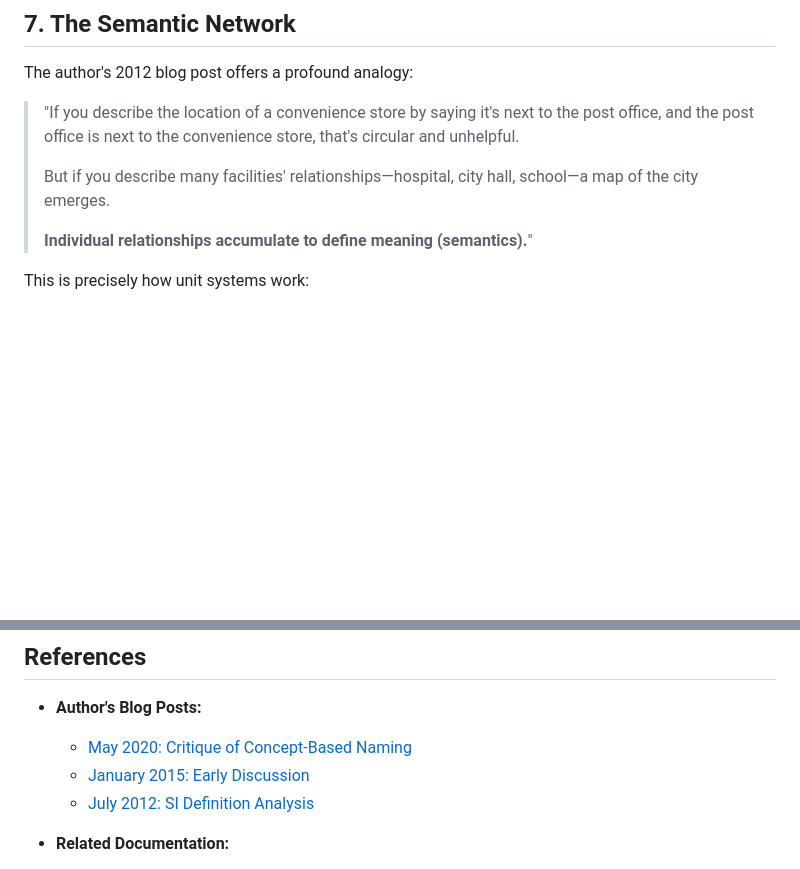
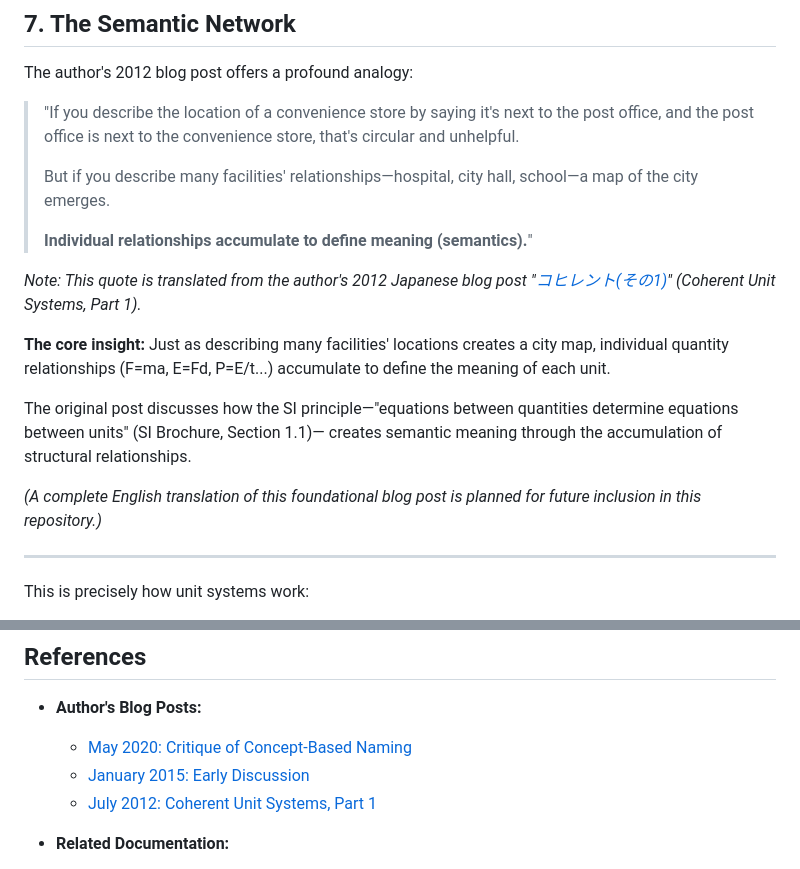
Before and after one commit to suchowan/a_converter, a Markdown page: doc/AI_Oriented_Documents/On_Naming_Conventions.md, 2 parts joined by grey strips. GitHub-like rendering; blank space fills up the shorter version.

```diff
--- a/doc/AI_Oriented_Documents/On_Naming_Conventions.md
+++ b/doc/AI_Oriented_Documents/On_Naming_Conventions.md
@@ -211,6 +211,23 @@ The author's 2012 blog post offers a profound analogy:
 >
 > **Individual relationships accumulate to define meaning (semantics).**"
 
+*Note: This quote is translated from the author's 2012 Japanese
+blog post "[コヒレント(その1)](https://suchowan.seesaa.net/article/201207article_17.html)"
+(Coherent Unit Systems, Part 1).*
+
+**The core insight:** Just as describing many facilities' locations
+creates a city map, individual quantity relationships (F=ma, E=Fd,
+P=E/t...) accumulate to define the meaning of each unit.
+
+The original post discusses how the SI principle—"equations between
+quantities determine equations between units" (SI Brochure, Section 1.1)—
+creates semantic meaning through the accumulation of structural relationships.
+
+*(A complete English translation of this foundational blog post is planned
+for future inclusion in this repository.)*
+
+---
+
 This is precisely how unit systems work:
 - Individual quantity relationships (F = ma, E = Fd, P = E/t...)
 - Accumulate to define the meaning of each unit
@@ -235,7 +252,7 @@ maintaining clarity—following SI's foundational principle.**
 - **Author's Blog Posts:**
   - [May 2020: Critique of Concept-Based Naming](https://suchowan.seesaa.net/article/202005article_5_1.html)
   - [January 2015: Early Discussion](https://suchowan.seesaa.net/article/201501article_4_1.html)
-  - [July 2012: SI Definition Analysis](https://suchowan.seesaa.net/article/201207article_17.html)
+  - [July 2012: Coherent Unit Systems, Part 1](https://suchowan.seesaa.net/article/201207article_17.html)
 
 - **Related Documentation:**
   - [Deep_Structure_Form_and_Emptiness.md](../Deep_Structure_Form_and_Emptiness.md) (Section 5: Semantic Integration)
```
Also changed, not shown: README.md (+2 -0 lines).
